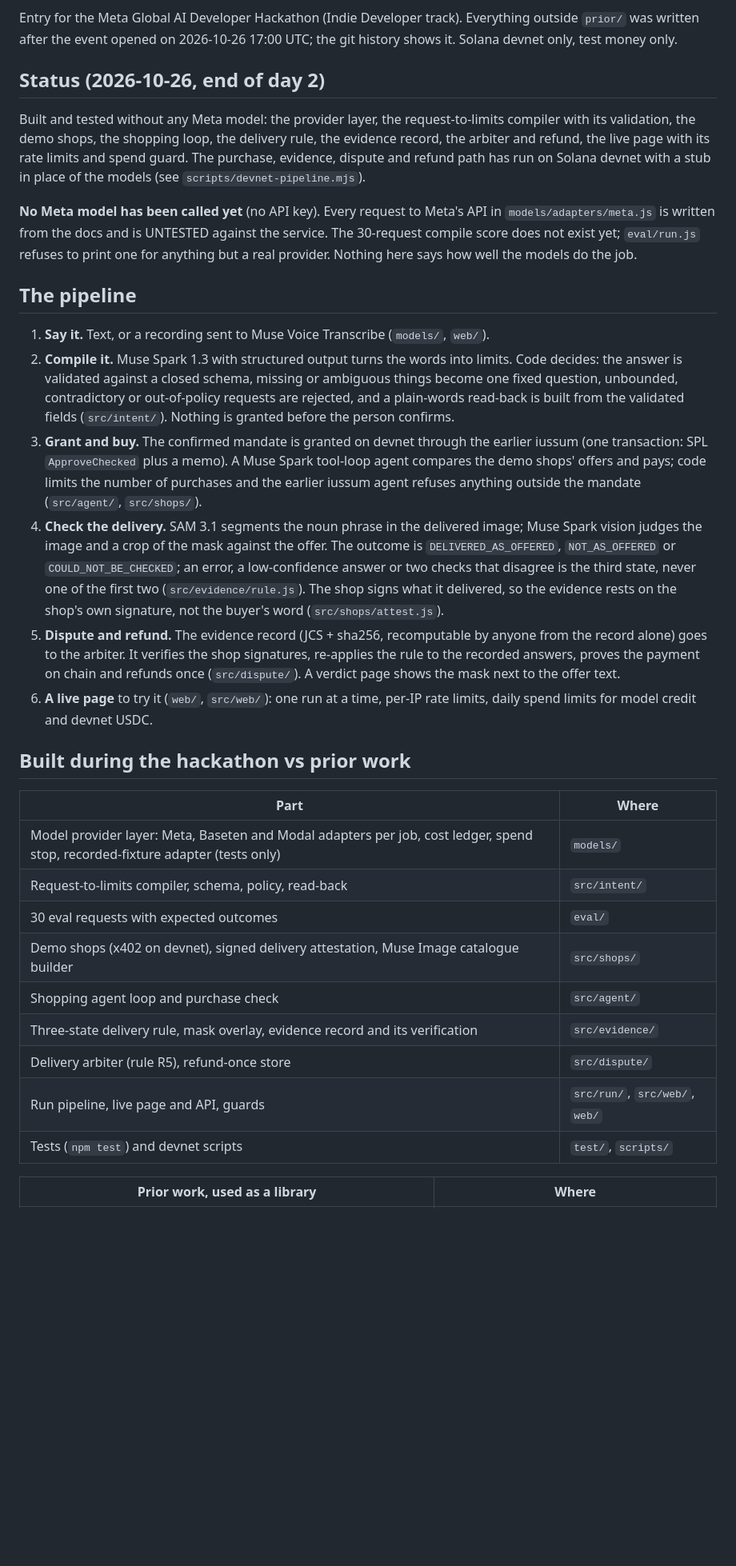
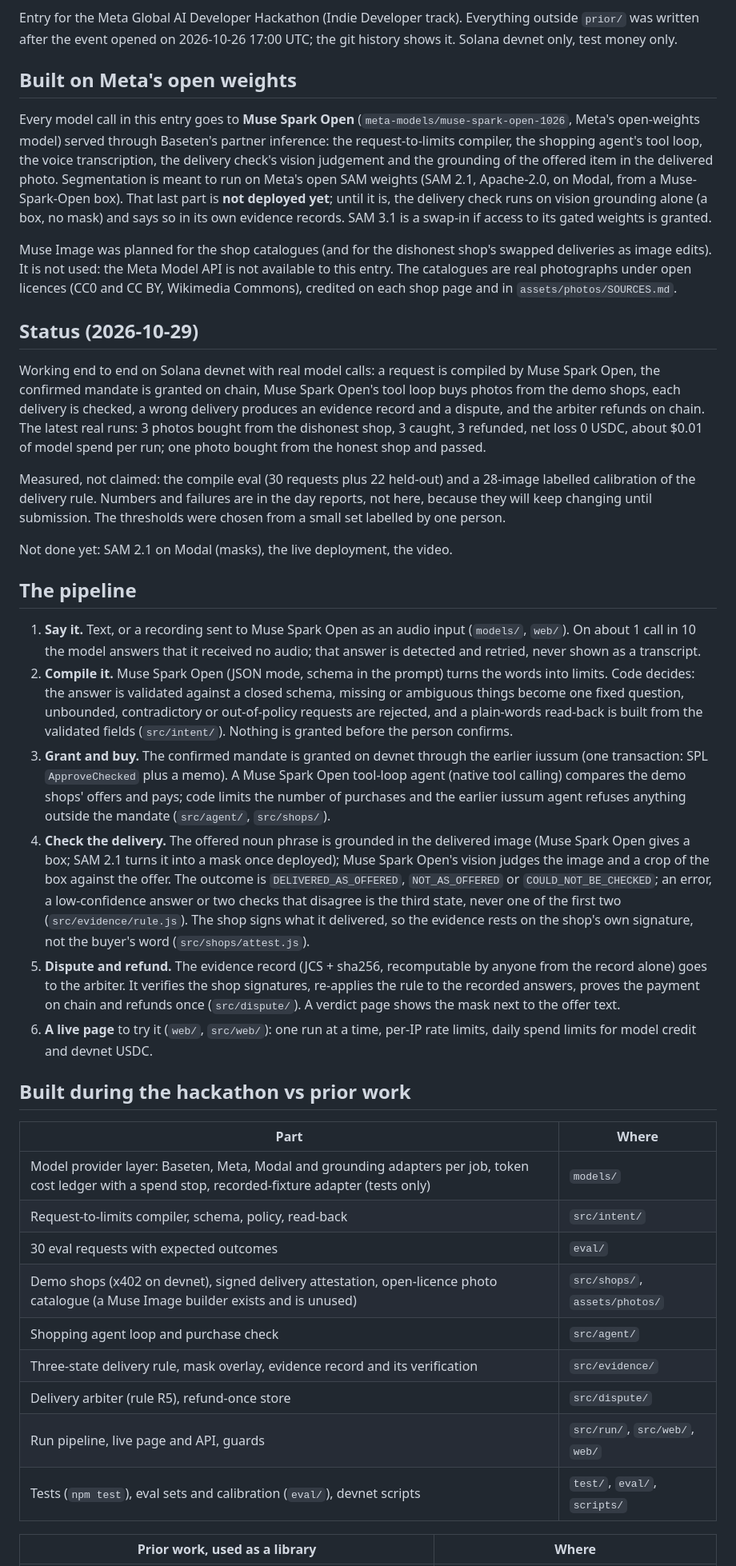
Before and after one commit to seekdaseek/iussum-agent, a Markdown page: README.md, the part around one of its changes. Shown at 80% size. Rendered like a GitHub page; blank space fills up the shorter version.

Commit message:
README and PROVIDERS: open-weights framing, observed Baseten facts

```diff
--- a/README.md
+++ b/README.md
@@ -4,18 +4,26 @@ Tell your AI agent out loud what it may spend; it buys within those limits, and
 
 Entry for the Meta Global AI Developer Hackathon (Indie Developer track). Everything outside `prior/` was written after the event opened on 2026-10-26 17:00 UTC; the git history shows it. Solana devnet only, test money only.
 
-## Status (2026-10-26, end of day 2)
+## Built on Meta's open weights
 
-Built and tested without any Meta model: the provider layer, the request-to-limits compiler with its validation, the demo shops, the shopping loop, the delivery rule, the evidence record, the arbiter and refund, the live page with its rate limits and spend guard. The purchase, evidence, dispute and refund path has run on Solana devnet with a stub in place of the models (see `scripts/devnet-pipeline.mjs`).
+Every model call in this entry goes to **Muse Spark Open** (`meta-models/muse-spark-open-1026`, Meta's open-weights model) served through Baseten's partner inference: the request-to-limits compiler, the shopping agent's tool loop, the voice transcription, the delivery check's vision judgement and the grounding of the offered item in the delivered photo. Segmentation is meant to run on Meta's open SAM weights (SAM 2.1, Apache-2.0, on Modal, from a Muse-Spark-Open box). That last part is **not deployed yet**; until it is, the delivery check runs on vision grounding alone (a box, no mask) and says so in its own evidence records. SAM 3.1 is a swap-in if access to its gated weights is granted.
 
-**No Meta model has been called yet** (no API key). Every request to Meta's API in `models/adapters/meta.js` is written from the docs and is UNTESTED against the service. The 30-request compile score does not exist yet; `eval/run.js` refuses to print one for anything but a real provider. Nothing here says how well the models do the job.
+Muse Image was planned for the shop catalogues (and for the dishonest shop's swapped deliveries as image edits). It is not used: the Meta Model API is not available to this entry. The catalogues are real photographs under open licences (CC0 and CC BY, Wikimedia Commons), credited on each shop page and in `assets/photos/SOURCES.md`.
+
+## Status (2026-10-29)
+
+Working end to end on Solana devnet with real model calls: a request is compiled by Muse Spark Open, the confirmed mandate is granted on chain, Muse Spark Open's tool loop buys photos from the demo shops, each delivery is checked, a wrong delivery produces an evidence record and a dispute, and the arbiter refunds on chain. The latest real runs: 3 photos bought from the dishonest shop, 3 caught, 3 refunded, net loss 0 USDC, about $0.01 of model spend per run; one photo bought from the honest shop and passed.
+
+Measured, not claimed: the compile eval (30 requests plus 22 held-out) and a 28-image labelled calibration of the delivery rule. Numbers and failures are in the day reports, not here, because they will keep changing until submission. The thresholds were chosen from a small set labelled by one person.
+
+Not done yet: SAM 2.1 on Modal (masks), the live deployment, the video.
 
 ## The pipeline
 
-1. **Say it.** Text, or a recording sent to Muse Voice Transcribe (`models/`, `web/`).
-2. **Compile it.** Muse Spark 1.3 with structured output turns the words into limits. Code decides: the answer is validated against a closed schema, missing or ambiguous things become one fixed question, unbounded, contradictory or out-of-policy requests are rejected, and a plain-words read-back is built from the validated fields (`src/intent/`). Nothing is granted before the person confirms.
-3. **Grant and buy.** The confirmed mandate is granted on devnet through the earlier iussum (one transaction: SPL `ApproveChecked` plus a memo). A Muse Spark tool-loop agent compares the demo shops' offers and pays; code limits the number of purchases and the earlier iussum agent refuses anything outside the mandate (`src/agent/`, `src/shops/`).
-4. **Check the delivery.** SAM 3.1 segments the noun phrase in the delivered image; Muse Spark vision judges the image and a crop of the mask against the offer. The outcome is `DELIVERED_AS_OFFERED`, `NOT_AS_OFFERED` or `COULD_NOT_BE_CHECKED`; an error, a low-confidence answer or two checks that disagree is the third state, never one of the first two (`src/evidence/rule.js`). The shop signs what it delivered, so the evidence rests on the shop's own signature, not the buyer's word (`src/shops/attest.js`).
+1. **Say it.** Text, or a recording sent to Muse Spark Open as an audio input (`models/`, `web/`). On about 1 call in 10 the model answers that it received no audio; that answer is detected and retried, never shown as a transcript.
+2. **Compile it.** Muse Spark Open (JSON mode, schema in the prompt) turns the words into limits. Code decides: the answer is validated against a closed schema, missing or ambiguous things become one fixed question, unbounded, contradictory or out-of-policy requests are rejected, and a plain-words read-back is built from the validated fields (`src/intent/`). Nothing is granted before the person confirms.
+3. **Grant and buy.** The confirmed mandate is granted on devnet through the earlier iussum (one transaction: SPL `ApproveChecked` plus a memo). A Muse Spark Open tool-loop agent (native tool calling) compares the demo shops' offers and pays; code limits the number of purchases and the earlier iussum agent refuses anything outside the mandate (`src/agent/`, `src/shops/`).
+4. **Check the delivery.** The offered noun phrase is grounded in the delivered image (Muse Spark Open gives a box; SAM 2.1 turns it into a mask once deployed); Muse Spark Open's vision judges the image and a crop of the box against the offer. The outcome is `DELIVERED_AS_OFFERED`, `NOT_AS_OFFERED` or `COULD_NOT_BE_CHECKED`; an error, a low-confidence answer or two checks that disagree is the third state, never one of the first two (`src/evidence/rule.js`). The shop signs what it delivered, so the evidence rests on the shop's own signature, not the buyer's word (`src/shops/attest.js`).
 5. **Dispute and refund.** The evidence record (JCS + sha256, recomputable by anyone from the record alone) goes to the arbiter. It verifies the shop signatures, re-applies the rule to the recorded answers, proves the payment on chain and refunds once (`src/dispute/`). A verdict page shows the mask next to the offer text.
 6. **A live page** to try it (`web/`, `src/web/`): one run at a time, per-IP rate limits, daily spend limits for model credit and devnet USDC.
 
@@ -23,15 +31,15 @@ Built and tested without any Meta model: the provider layer, the request-to-limi
 
 | Part | Where |
 |---|---|
-| Model provider layer: Meta, Baseten and Modal adapters per job, cost ledger, spend stop, recorded-fixture adapter (tests only) | `models/` |
+| Model provider layer: Baseten, Meta, Modal and grounding adapters per job, token cost ledger with a spend stop, recorded-fixture adapter (tests only) | `models/` |
 | Request-to-limits compiler, schema, policy, read-back | `src/intent/` |
 | 30 eval requests with expected outcomes | `eval/` |
-| Demo shops (x402 on devnet), signed delivery attestation, Muse Image catalogue builder | `src/shops/` |
+| Demo shops (x402 on devnet), signed delivery attestation, open-licence photo catalogue (a Muse Image builder exists and is unused) | `src/shops/`, `assets/photos/` |
 | Shopping agent loop and purchase check | `src/agent/` |
 | Three-state delivery rule, mask overlay, evidence record and its verification | `src/evidence/` |
 | Delivery arbiter (rule R5), refund-once store | `src/dispute/` |
 | Run pipeline, live page and API, guards | `src/run/`, `src/web/`, `web/` |
-| Tests (`npm test`) and devnet scripts | `test/`, `scripts/` |
+| Tests (`npm test`), eval sets and calibration (`eval/`), devnet scripts | `test/`, `eval/`, `scripts/` |
 
 | Prior work, used as a library | Where |
 |---|---|
```
Also changed, not shown: other parts of README.md (+4 -3 lines), models/PROVIDERS.md (+8 -8 lines).
